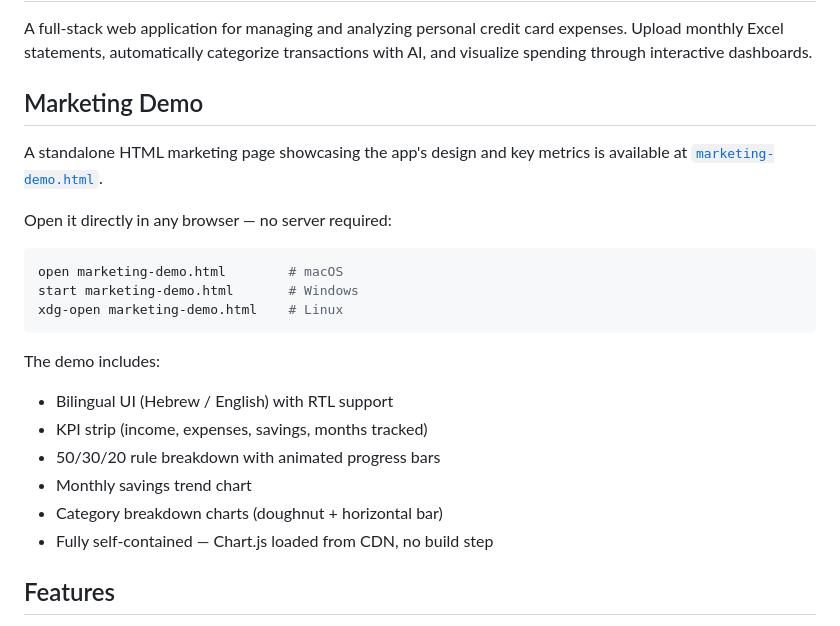
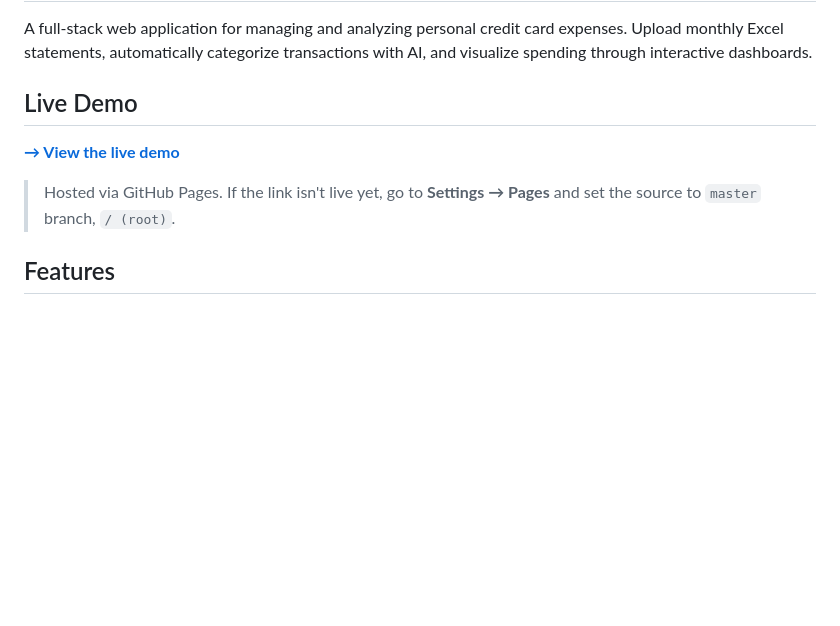
Before and after one commit to tomsand93/money-mate, a Markdown page: README.md, the part around the change. GitHub-like rendering; blank space fills up the shorter version.

Commit message:
docs: Replace local open instructions with GitHub Pages live demo link
Co-Authored-By: Claude Sonnet 4.6 <noreply@anthropic.com>

````diff
--- a/README.md
+++ b/README.md
@@ -2,25 +2,11 @@
 
 A full-stack web application for managing and analyzing personal credit card expenses. Upload monthly Excel statements, automatically categorize transactions with AI, and visualize spending through interactive dashboards.
 
-## Marketing Demo
+## Live Demo
 
-A standalone HTML marketing page showcasing the app's design and key metrics is available at [`marketing-demo.html`](marketing-demo.html).
+**[→ View the live demo](https://tomsand93.github.io/money-mate/marketing-demo.html)**
 
-Open it directly in any browser — no server required:
-
-```bash
-open marketing-demo.html        # macOS
-start marketing-demo.html       # Windows
-xdg-open marketing-demo.html    # Linux
-```
-
-The demo includes:
-- Bilingual UI (Hebrew / English) with RTL support
-- KPI strip (income, expenses, savings, months tracked)
-- 50/30/20 rule breakdown with animated progress bars
-- Monthly savings trend chart
-- Category breakdown charts (doughnut + horizontal bar)
-- Fully self-contained — Chart.js loaded from CDN, no build step
+> Hosted via GitHub Pages. If the link isn't live yet, go to **Settings → Pages** and set the source to `master` branch, `/ (root)`.
 
 ## Features
 
````
